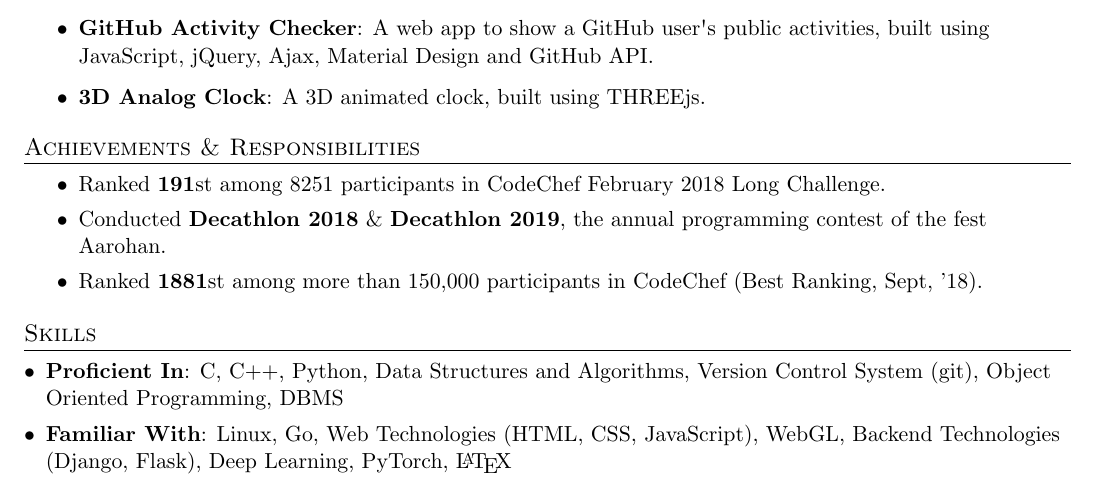
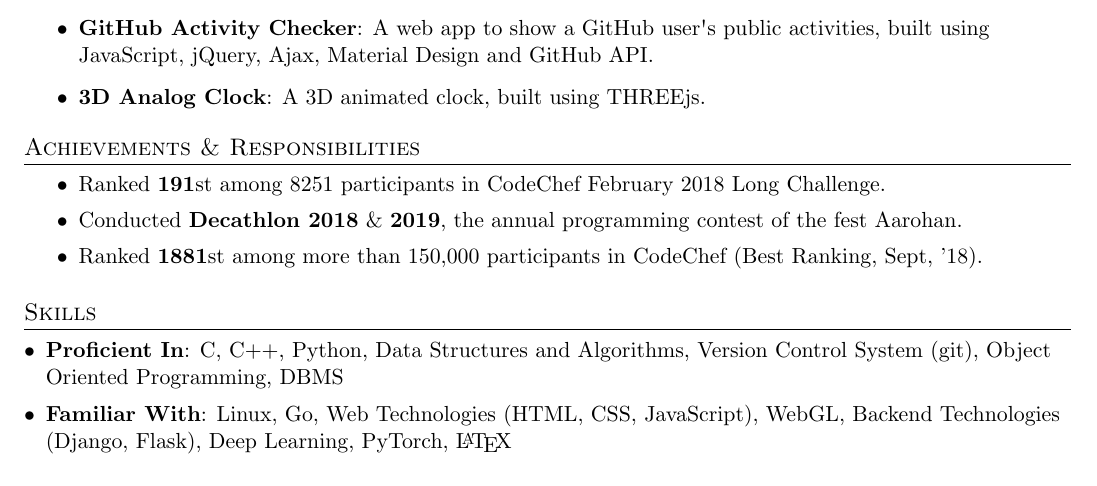
Before and after one commit to ayan-b/profile, a LaTeX document (src/main.tex): part of the page, cut so that both start at the same text. Compiled offline with pdfLaTeX.

Commit message:
main.tex: Decathlon 2019 --> 2019

```diff
--- a/src/main.tex
+++ b/src/main.tex
@@ -172,7 +172,7 @@
       \item
         {Ranked \textbf{191}st among 8251 participants in \href{https://www.codechef.com/rankings/FEB18?filterBy=Institution\%3DNational\%20Institute\%20of\%20Technology\%2C\%20Durgapur&order=asc&sortBy=rank}{CodeChef} February 2018 Long Challenge.}
       \item
-        {Conducted \href{https://www.hackerrank.com/dec18}{\textbf{Decathlon 2018}} \& \href{https://www.hackerrank.com/decathlon19}{\textbf{Decathlon 2019}}, the annual programming contest of the fest Aarohan.}
+        {Conducted \href{https://www.hackerrank.com/dec18}{\textbf{Decathlon 2018}} \& \href{https://www.hackerrank.com/decathlon19}{\textbf{2019}}, the annual programming contest of the fest Aarohan.}
       \item
         {Ranked \textbf{1881}st among more than 150,000 participants in \href{https://codechef.com/users/ayan_nitd}{CodeChef} (Best Ranking, Sept, '18).}
     %   \item
```
